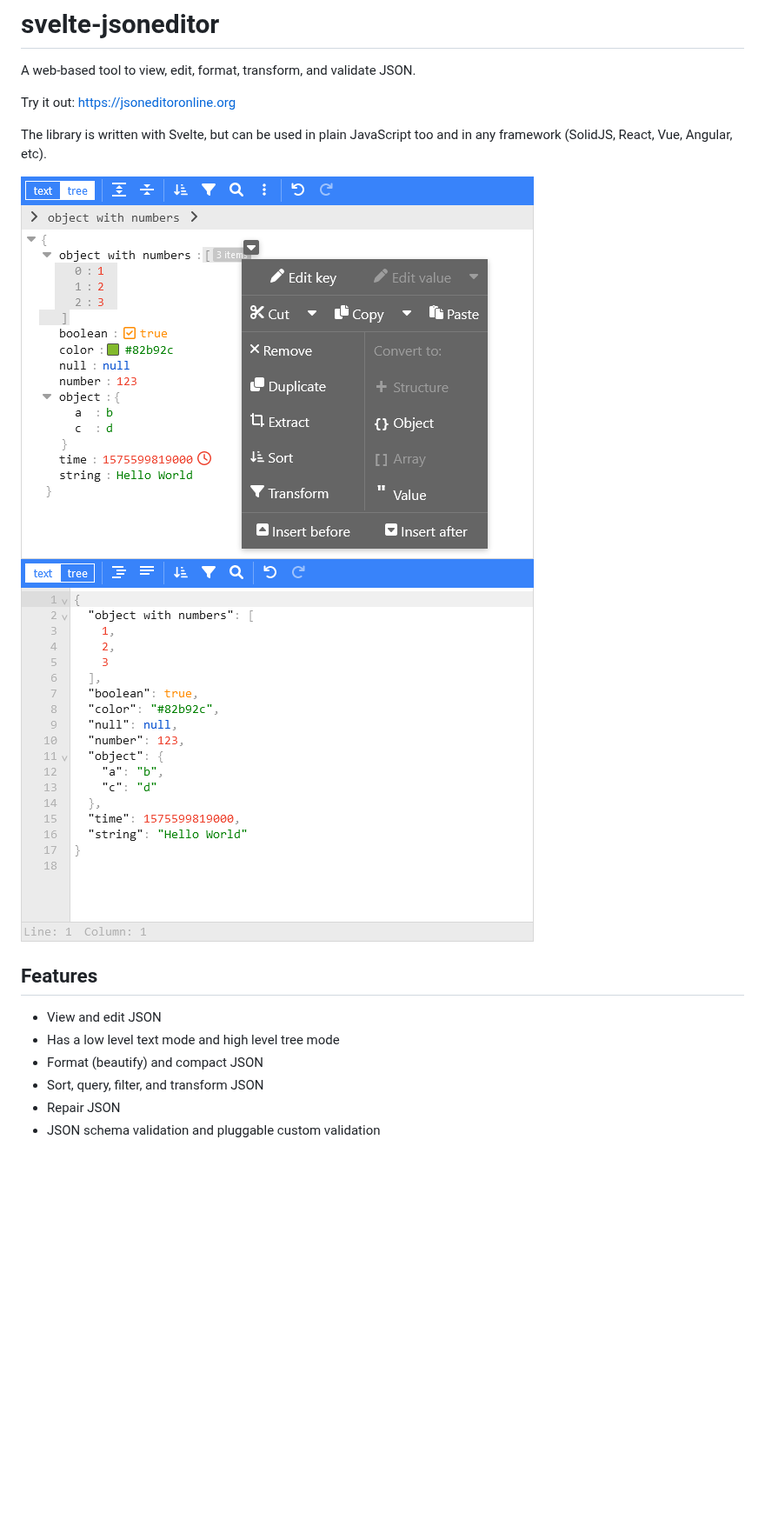
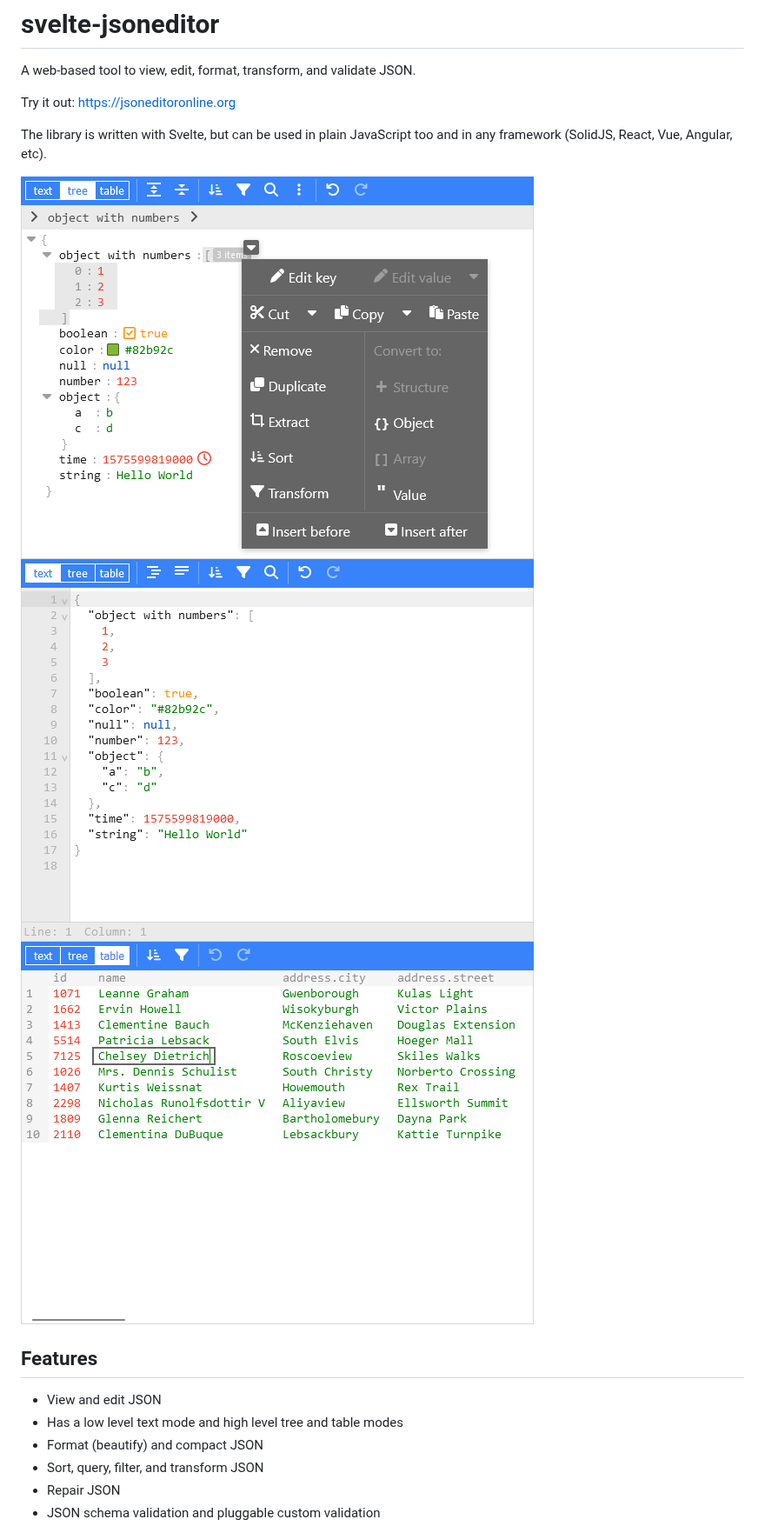
Before and after one commit to josdejong/svelte-jsoneditor, a Markdown page: README.md, the part around one of its changes. Shown at 87% size. Rendered like a GitHub page; pictures changed too: misc/jsoneditor_table_mode_screenshot.png (added), misc/jsoneditor_text_mode_screenshot.png, misc/jsoneditor_tree_mode_screenshot.png; blank space fills up the shorter version.

Commit message:
docs: update readme and screenshots about table mode

```diff
--- a/README.md
+++ b/README.md
@@ -8,11 +8,12 @@ The library is written with Svelte, but can be used in plain JavaScript too and
 
 ![JSONEditor tree mode screenshot](https://raw.githubusercontent.com/josdejong/svelte-jsoneditor/main/misc/jsoneditor_tree_mode_screenshot.png)
 ![JSONEditor text mode screenshot](https://raw.githubusercontent.com/josdejong/svelte-jsoneditor/main/misc/jsoneditor_text_mode_screenshot.png)
+![JSONEditor table mode screenshot](https://raw.githubusercontent.com/josdejong/svelte-jsoneditor/main/misc/jsoneditor_table_mode_screenshot.png)
 
 ## Features
 
 - View and edit JSON
-- Has a low level text mode and high level tree mode
+- Has a low level text mode and high level tree and table modes
 - Format (beautify) and compact JSON
 - Sort, query, filter, and transform JSON
 - Repair JSON
```
Also changed, not shown: other parts of README.md (+8 -5 lines).
